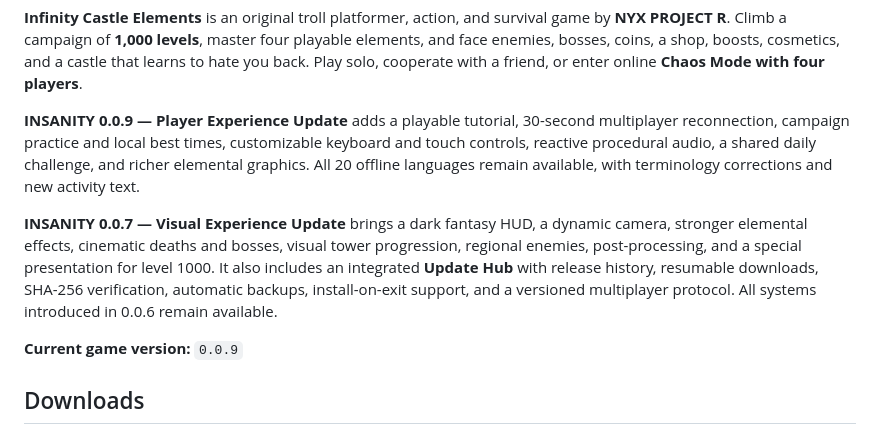
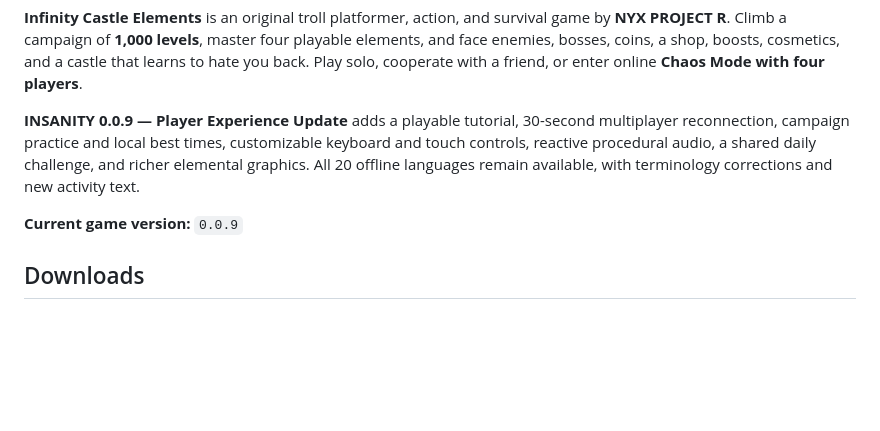
Before and after one commit to NyxPjct/Infinity-Castle-Elements, a Markdown page: README.md, the part around the change. Drawn GitHub-style; blank space fills up the shorter version.

Commit message:
docs: remove old 0.0.7 highlight from README introduction

```diff
--- a/README.md
+++ b/README.md
@@ -3,8 +3,6 @@
 **Infinity Castle Elements** is an original troll platformer, action, and survival game by **NYX PROJECT R**. Climb a campaign of **1,000 levels**, master four playable elements, and face enemies, bosses, coins, a shop, boosts, cosmetics, and a castle that learns to hate you back. Play solo, cooperate with a friend, or enter online **Chaos Mode with four players**.
 
 **INSANITY 0.0.9 — Player Experience Update** adds a playable tutorial, 30-second multiplayer reconnection, campaign practice and local best times, customizable keyboard and touch controls, reactive procedural audio, a shared daily challenge, and richer elemental graphics. All 20 offline languages remain available, with terminology corrections and new activity text.
-
-**INSANITY 0.0.7 — Visual Experience Update** brings a dark fantasy HUD, a dynamic camera, stronger elemental effects, cinematic deaths and bosses, visual tower progression, regional enemies, post-processing, and a special presentation for level 1000. It also includes an integrated **Update Hub** with release history, resumable downloads, SHA-256 verification, automatic backups, install-on-exit support, and a versioned multiplayer protocol. All systems introduced in 0.0.6 remain available.
 
 **Current game version:** `0.0.9`
 
```
